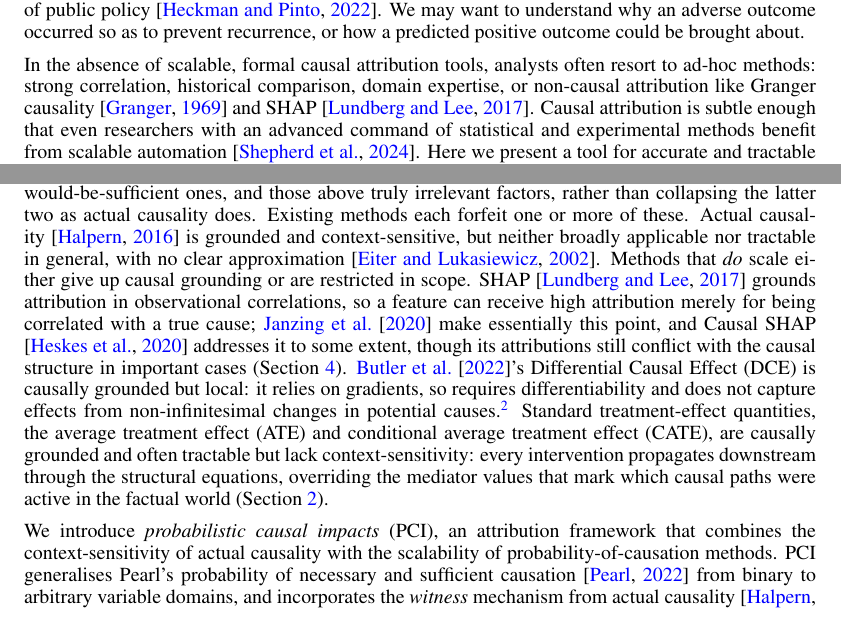
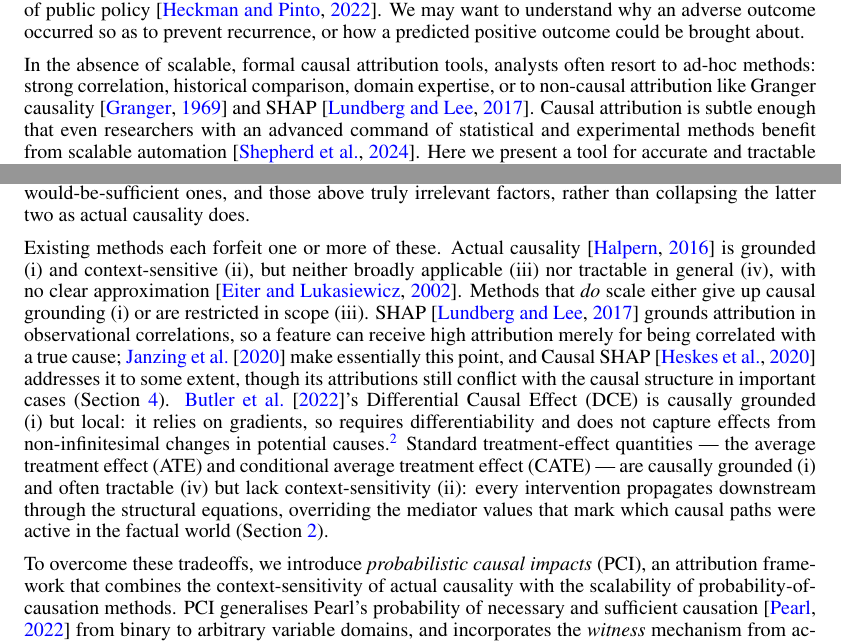
Before and after one commit to rfl-urbaniak/explainable_paper, a LaTeX paper (main.tex, which reads sections/sec1_intro.tex): two parts of page 3 of 77, joined at a grey line, cut so that both start at the same text. Compiled offline with pdfLaTeX.

Commit message:
ol edits done

```diff
--- a/sections/sec1_intro.tex
+++ b/sections/sec1_intro.tex
@@ -11,7 +11,7 @@ adverse outcome occurred so as to prevent recurrence, or how a predicted positiv
 outcome could be brought about.
 
 In the absence of scalable, formal causal attribution tools, analysts often resort to
-ad-hoc methods: strong correlation, historical comparison, domain expertise, or
+ad-hoc methods: strong correlation, historical comparison, domain expertise, or to
 non-causal attribution like Granger causality \citep{Granger1969} and SHAP
 \citep{lundberg2017unified}. Causal attribution is subtle enough that even researchers with an advanced command of statistical and experimental methods benefit from scalable automation \citep{Shepherd2024}.
 Here we present a tool for accurate and tractable causal attribution applicable to a
@@ -26,27 +26,28 @@ discrete and continuous variables, and finite (not just infinitesimal)
 counterfactual changes; and (iv) \textit{tractable}, estimable from samples
 without combinatorial enumeration over witness sets and alternatives.
 A further, stronger demand --- which we flag but do not treat as a minimum bar --- is \textit{gradedness under preemption}: ranking active causes above preempted would-be-sufficient ones, and those above truly irrelevant factors, rather than collapsing the latter two as actual causality does.
+
 Existing methods each forfeit one or more of these. Actual causality
-\citep{actualCausalityHalpern} is grounded and context-sensitive, but neither
-broadly applicable nor tractable in general, with no clear approximation
+\citep{actualCausalityHalpern} is grounded (i) and context-sensitive (ii), but neither
+broadly applicable (iii) nor tractable in general (iv), with no clear approximation
 \citep{eiterComplexityResultsStructurebased2002}. Methods that \textit{do}
-scale either give up causal grounding or are restricted in scope. SHAP
+scale either give up causal grounding (i) or are restricted in scope (iii). SHAP
 \citep{lundberg2017unified} grounds attribution in observational correlations,
 so a feature can receive high attribution merely for being correlated with a
 true cause; \citet{janzing2020feature} make essentially this point, and Causal
 SHAP \citep{heskes2020causal} addresses it to some extent, though its attributions still conflict with the causal structure in important cases (Section~\ref{sec:shap_examples}).
 \citet{butler2022differential}'s Differential Causal Effect (DCE) is causally
-grounded but local: it relies on gradients, so requires differentiability and
+grounded (i) but local: it relies on gradients, so requires differentiability and
 does not capture effects from non-infinitesimal changes in potential causes.%
 \footnote{DCE is, fairly, not designed for responsibility attribution:
 \citeauthor{butler2022differential} target rates of change of treatment.}
-Standard treatment-effect quantities, the average treatment effect (ATE) and conditional average treatment effect (CATE), are causally grounded and
-often tractable but lack context-sensitivity: every intervention propagates downstream
+Standard treatment-effect quantities — the average treatment effect (ATE) and conditional average treatment effect (CATE) — are causally grounded (i) and
+often tractable (iv) but lack context-sensitivity (ii): every intervention propagates downstream
 through the structural equations, overriding the mediator values that mark which
 causal paths were active in the factual world
 (Section~\ref{sec:motivations}).
 
-We introduce \emph{probabilistic causal impacts} (\Ourapproach), an attribution
+To overcome these tradeoffs, we introduce \emph{probabilistic causal impacts} (\Ourapproach), an attribution
 framework that combines the context-sensitivity of actual causality with the
 scalability of probability-of-causation methods. \Ourapproach generalises Pearl's
 probability of necessary and sufficient causation \citep{pearl2022probabilities} from
```
Also changed, not shown: sections/sec2_motivations.tex (+3 -3 lines), sections/sec7_actual_causality.tex (+6 -6 lines).
